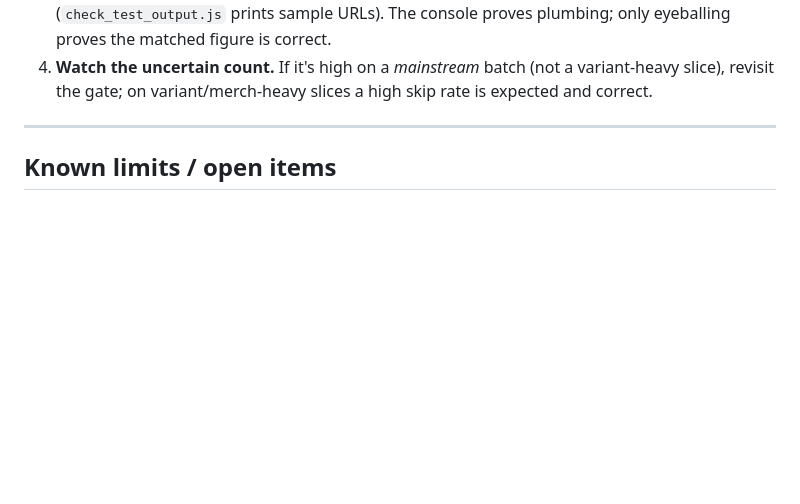
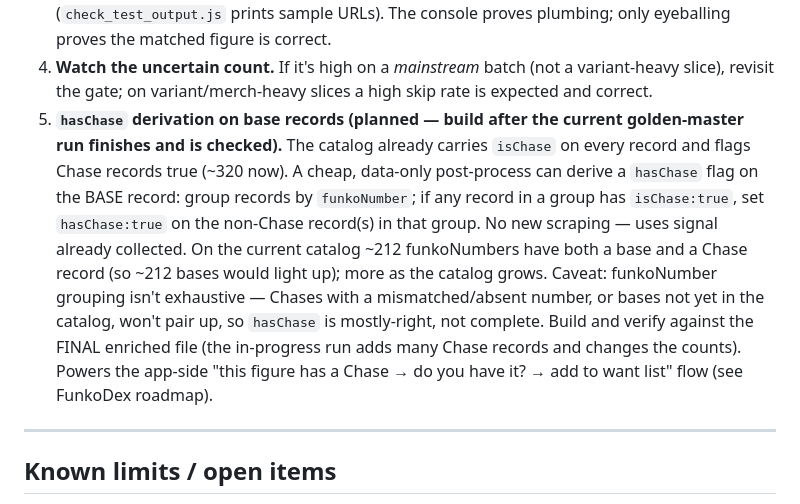
Before and after one commit to celticht32/funko_enrich, a Markdown page: HANDOFF.md, the part around the change. Drawn GitHub-style; blank space fills up the shorter version.

```diff
--- a/HANDOFF.md
+++ b/HANDOFF.md
@@ -136,6 +136,20 @@ Imperial Palace, prototypes, box sets).
 4. **Watch the uncertain count.** If it's high on a *mainstream* batch (not a
    variant-heavy slice), revisit the gate; on variant/merch-heavy slices a high
    skip rate is expected and correct.
+5. **`hasChase` derivation on base records (planned — build after the current
+   golden-master run finishes and is checked).** The catalog already carries
+   `isChase` on every record and flags Chase records true (~320 now). A cheap,
+   data-only post-process can derive a `hasChase` flag on the BASE record: group
+   records by `funkoNumber`; if any record in a group has `isChase:true`, set
+   `hasChase:true` on the non-Chase record(s) in that group. No new scraping —
+   uses signal already collected. On the current catalog ~212 funkoNumbers have
+   both a base and a Chase record (so ~212 bases would light up); more as the
+   catalog grows. Caveat: funkoNumber grouping isn't exhaustive — Chases with a
+   mismatched/absent number, or bases not yet in the catalog, won't pair up, so
+   `hasChase` is mostly-right, not complete. Build and verify against the FINAL
+   enriched file (the in-progress run adds many Chase records and changes the
+   counts). Powers the app-side "this figure has a Chase → do you have it? → add
+   to want list" flow (see FunkoDex roadmap).
 
 ---
 
```
